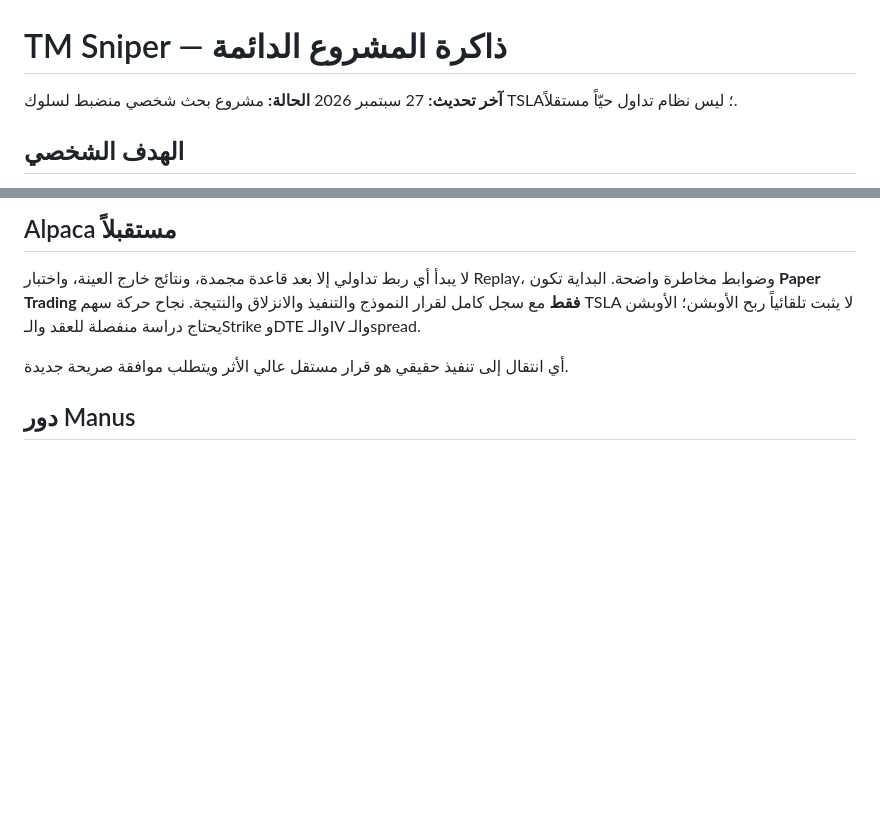
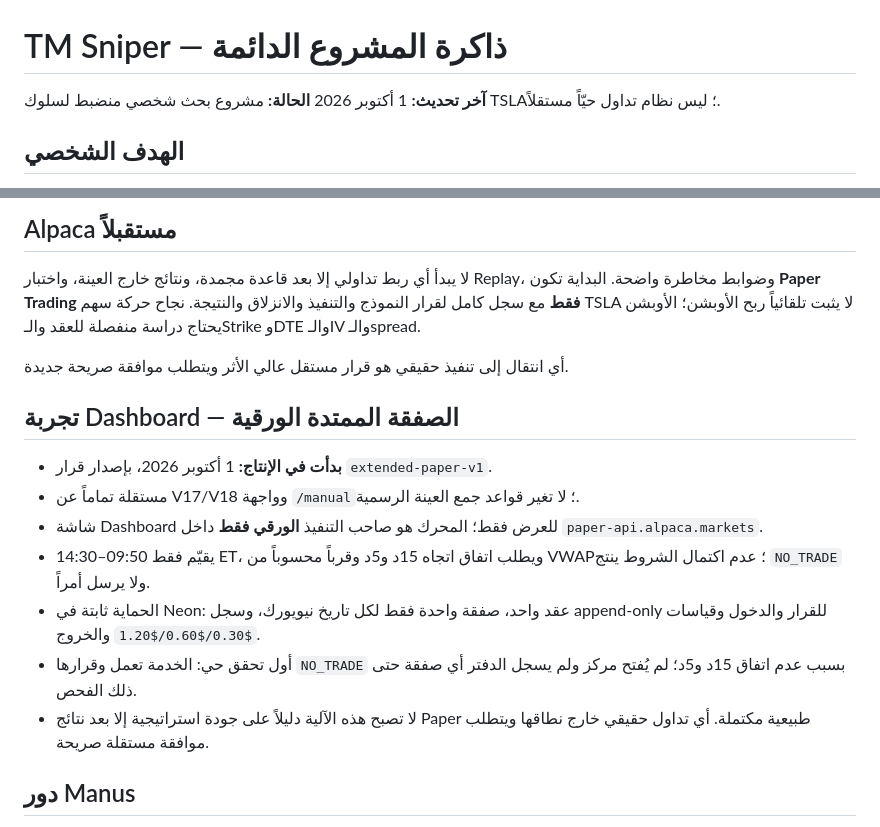
Before and after one commit to medoxxzz-byte/tsla-scalper-bot, a Markdown page: PROJECT_MEMORY.md, 2 parts joined by grey strips. GitHub-like rendering; blank space fills up the shorter version.

Commit message:
docs: record extended paper production acceptance

```diff
--- a/PROJECT_MEMORY.md
+++ b/PROJECT_MEMORY.md
@@ -1,6 +1,6 @@
 # TM Sniper — ذاكرة المشروع الدائمة
 
-**آخر تحديث:** 27 سبتمبر 2026
+**آخر تحديث:** 1 أكتوبر 2026
 **الحالة:** مشروع بحث شخصي منضبط لسلوك TSLA؛ ليس نظام تداول حيّاً مستقلاً.
 
 ## الهدف الشخصي
@@ -108,6 +108,16 @@ Render Flask
 
 أي انتقال إلى تنفيذ حقيقي هو قرار مستقل عالي الأثر ويتطلب موافقة صريحة جديدة.
 
+## تجربة Dashboard — الصفقة الممتدة الورقية
+
+- **بدأت في الإنتاج:** 1 أكتوبر 2026، بإصدار قرار `extended-paper-v1`.
+- مستقلة تماماً عن V17/V18 وواجهة `/manual`؛ لا تغير قواعد جمع العينة الرسمية.
+- شاشة Dashboard للعرض فقط؛ المحرك هو صاحب التنفيذ **الورقي فقط** داخل `paper-api.alpaca.markets`.
+- يقيّم فقط 09:50–14:30 ET، ويطلب اتفاق اتجاه 15د و5د وقرباً محسوباً من VWAP؛ عدم اكتمال الشروط ينتج `NO_TRADE` ولا يرسل أمراً.
+- الحماية ثابتة في Neon: عقد واحد، صفقة واحدة فقط لكل تاريخ نيويورك، وسجل append-only للقرار والدخول وقياسات `$0.30/$0.60/$1.20` والخروج.
+- أول تحقق حي: الخدمة تعمل وقرارها `NO_TRADE` بسبب عدم اتفاق 15د و5د؛ لم يُفتح مركز ولم يسجل الدفتر أي صفقة حتى ذلك الفحص.
+- لا تصبح هذه الآلية دليلاً على جودة استراتيجية إلا بعد نتائج Paper طبيعية مكتملة. أي تداول حقيقي خارج نطاقها ويتطلب موافقة مستقلة صريحة.
+
 ## دور Manus
 
 Manus هو الشريك البحثي والمراجع المنهجي: يحرس جودة البيانات، يمنع تسرب المستقبل والتحيز، ويقترح البناء فقط عند وجود دليل كافٍ. لا يبني مساعداً مستقلاً أو أتمتة إضافية لمجرد الشكل؛ يوصي بها فقط عندما تصبح النتائج كثيرة والفحص المتكرر ثابتاً ويبرر التكلفة.
```
Also changed, not shown: analysis/extended_paper_trade_production_acceptance_2026-10-01.md (added, +41 -0 lines).
